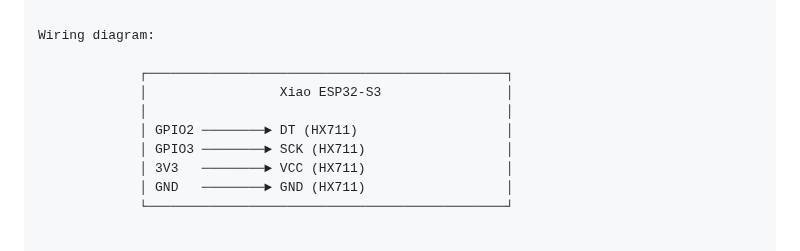
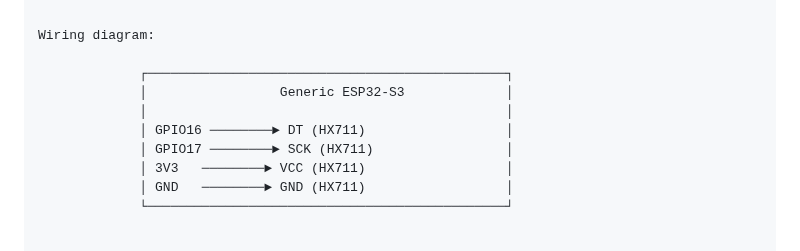
Before and after one commit to peterxn123/smart-poop-bucket, a Markdown page: README.md, the part around the change. GitHub-like rendering.

```diff
--- a/README.md
+++ b/README.md
@@ -31,10 +31,10 @@ Why did I create this? Well, simply put, I hate the waste produced by multicolou
 Wiring diagram:
 
              ┌──────────────────────────────────────────────┐
-             │                 Xiao ESP32-S3                │
+             │                 Generic ESP32-S3             │
              │                                              │
-             │ GPIO2 ────────► DT (HX711)                   │
-             │ GPIO3 ────────► SCK (HX711)                  │
+             │ GPIO16 ────────► DT (HX711)                  │
+             │ GPIO17 ────────► SCK (HX711)                 │
              │ 3V3   ────────► VCC (HX711)                  │
              │ GND   ────────► GND (HX711)                  │
              └──────────────────────────────────────────────┘
```
